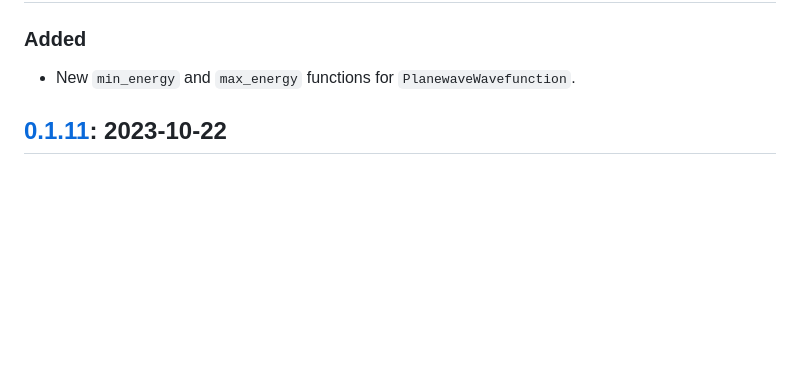
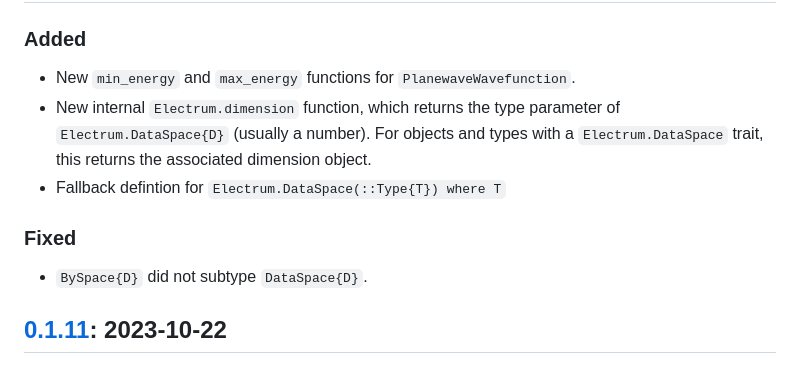
Before and after one commit to brainandforce/Electrum.jl, a Markdown page: CHANGELOG.md, the part around the change. GitHub-like rendering; blank space fills up the shorter version.

Commit message:
Noted all changes to internals

```diff
--- a/CHANGELOG.md
+++ b/CHANGELOG.md
@@ -9,6 +9,13 @@ adheres to [Semantic Versioning](https://semver.org/spec/v2.0.0.html).
 
 ### Added
   - New `min_energy` and `max_energy` functions for `PlanewaveWavefunction`.
+  - New internal `Electrum.dimension` function, which returns the type parameter of
+`Electrum.DataSpace{D}` (usually a number). For objects and types with a `Electrum.DataSpace` trait,
+this returns the associated dimension object.
+  - Fallback defintion for `Electrum.DataSpace(::Type{T}) where T`
+
+### Fixed
+  - `BySpace{D}` did not subtype `DataSpace{D}`.
 
 ## [0.1.11]: 2023-10-22
 
```
